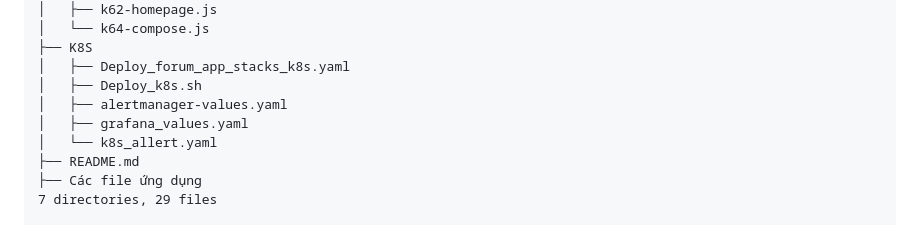
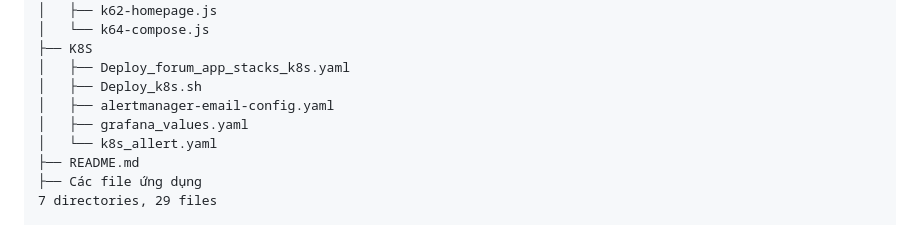
Before and after one commit to huynongquoc05/ForumWEB_Deployment, a Markdown page: README.md, the part around the change. Drawn GitHub-style.

Commit message:
them he thong alerting

```diff
--- a/README.md
+++ b/README.md
@@ -141,7 +141,7 @@ graph TD
 ├── K8S
 │   ├── Deploy_forum_app_stacks_k8s.yaml
 │   ├── Deploy_k8s.sh
-│   ├── alertmanager-values.yaml
+│   ├── alertmanager-email-config.yaml
 │   ├── grafana_values.yaml
 │   └── k8s_allert.yaml
 ├── README.md
```
